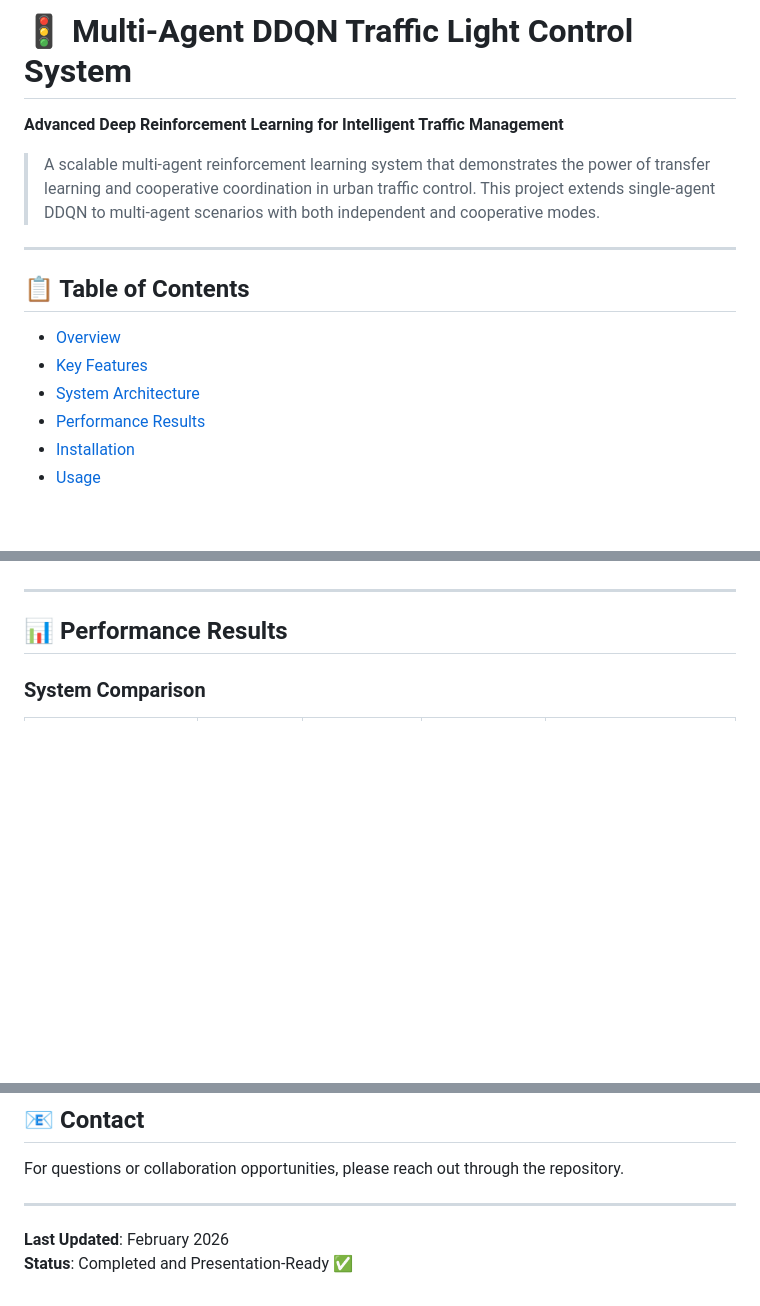
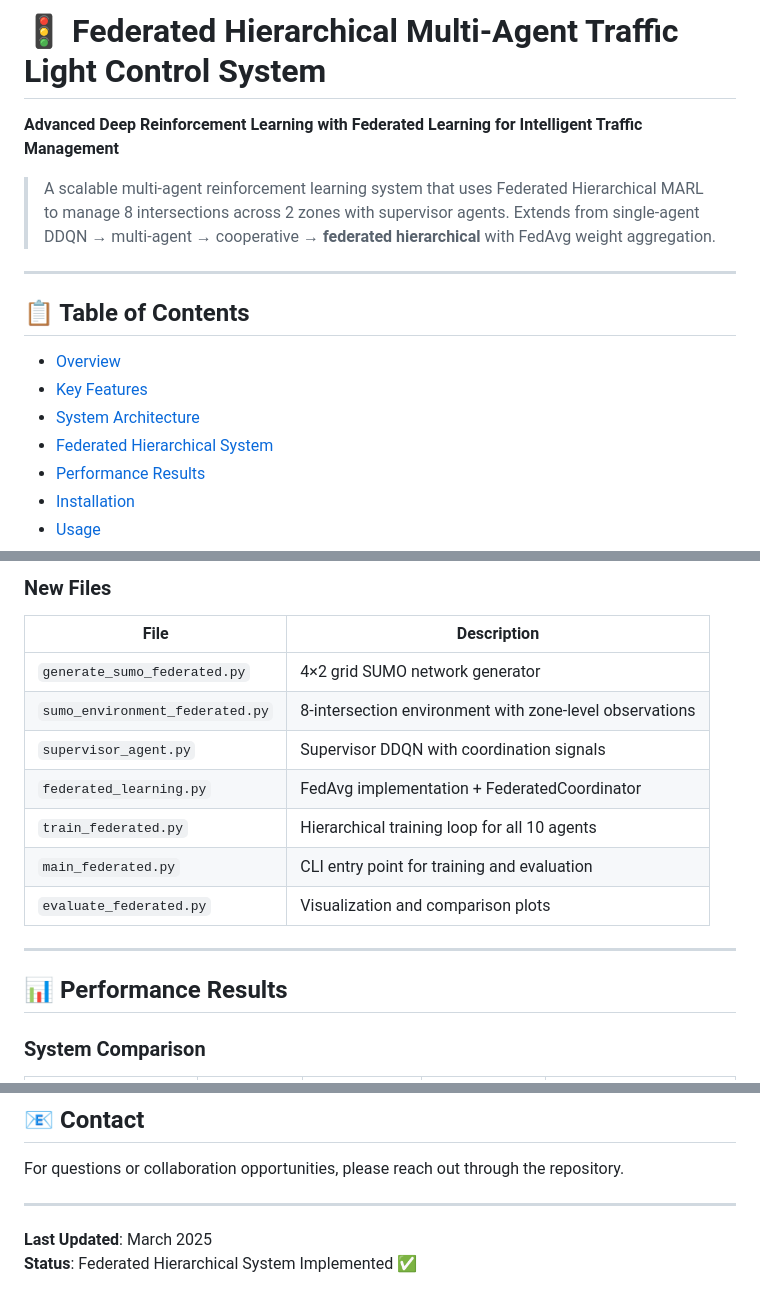
Before and after one commit to akhilll0305/RL-Based-Multi-Agent-Traffic-control-system, a Markdown page: README.md, 3 parts joined by grey strips. GitHub-like rendering; blank space fills up the shorter version.

```diff
--- a/README.md
+++ b/README.md
@@ -1,8 +1,8 @@
-# 🚦 Multi-Agent DDQN Traffic Light Control System
+# 🚦 Federated Hierarchical Multi-Agent Traffic Light Control System
 
-**Advanced Deep Reinforcement Learning for Intelligent Traffic Management**
+**Advanced Deep Reinforcement Learning with Federated Learning for Intelligent Traffic Management**
 
-> A scalable multi-agent reinforcement learning system that demonstrates the power of transfer learning and cooperative coordination in urban traffic control. This project extends single-agent DDQN to multi-agent scenarios with both independent and cooperative modes.
+> A scalable multi-agent reinforcement learning system that uses Federated Hierarchical MARL to manage 8 intersections across 2 zones with supervisor agents. Extends from single-agent DDQN → multi-agent → cooperative → **federated hierarchical** with FedAvg weight aggregation.
 
 ---
 
@@ -11,6 +11,7 @@
 - [Overview](#overview)
 - [Key Features](#key-features)
 - [System Architecture](#system-architecture)
+- [Federated Hierarchical System](#-federated-hierarchical-system-new)
 - [Performance Results](#performance-results)
 - [Installation](#installation)
 - [Usage](#usage)
@@ -123,3 +201,14 @@ reward = -(queue_length + 0.5 * waiting_time + 10 * phase_switch_penalty)
+### New Files
+
+| File | Description |
+|------|-------------|
+| `generate_sumo_federated.py` | 4×2 grid SUMO network generator |
+| `sumo_environment_federated.py` | 8-intersection environment with zone-level observations |
+| `supervisor_agent.py` | Supervisor DDQN with coordination signals |
+| `federated_learning.py` | FedAvg implementation + FederatedCoordinator |
+| `train_federated.py` | Hierarchical training loop for all 10 agents |
+| `main_federated.py` | CLI entry point for training and evaluation |
+| `evaluate_federated.py` | Visualization and comparison plots |
 
 ---
 
@@ -524,5 +615,5 @@ For questions or collaboration opportunities, please reach out through the repos
 
 ---
 
-**Last Updated**: February 2026
-**Status**: Completed and Presentation-Ready ✅
+**Last Updated**: March 2025
+**Status**: Federated Hierarchical System Implemented ✅
```
Also changed, not shown: other parts of README.md (+115 -36 lines).
